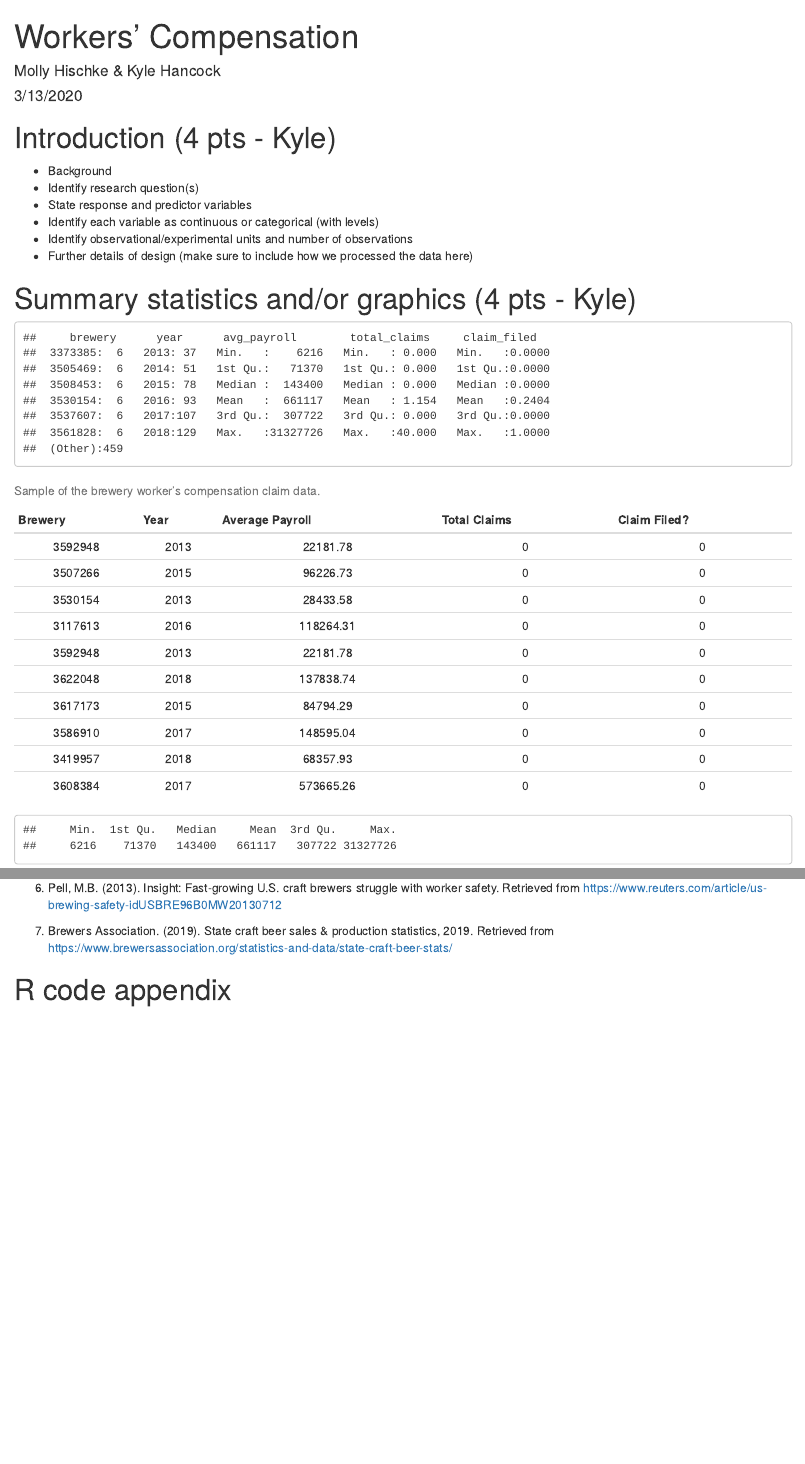
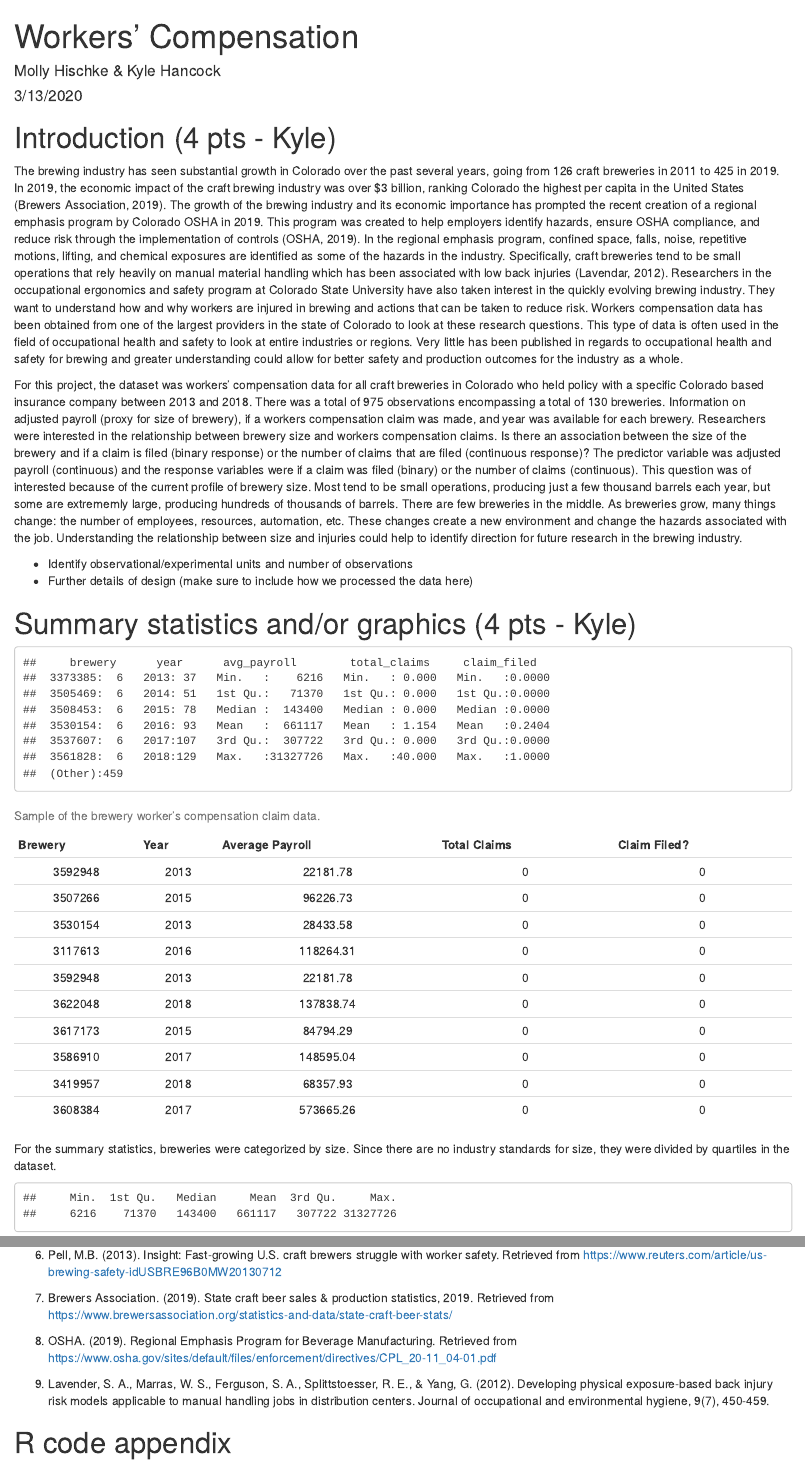
Before and after one commit to hischkmj/STATS_581A_Project, an R Markdown document (writing/final_project.Rmd): the page in a window 1100 px wide, from its top, and a second part further down, joined at a grey line. Rendered offline with R 4.5, knitr and Pandoc, with nearby package versions; code that draws random numbers runs with fixed seeds of ours.

Commit message:
Introduction

````diff
--- a/writing/final_project.Rmd
+++ b/writing/final_project.Rmd
@@ -16,11 +16,11 @@ knitr::opts_chunk$set(message = FALSE)
 
 # Introduction (4 pts - Kyle)
 
+The brewing industry has seen substantial growth in Colorado over the past several years, going from 126 craft breweries in 2011 to 425 in 2019. In 2019, the economic impact of the craft brewing industry was over $3 billion, ranking Colorado the highest per capita in the United States (Brewers Association, 2019). The growth of the brewing industry and its economic importance has prompted the recent creation of a regional emphasis program by Colorado OSHA in 2019. This program was created to help employers identify hazards, ensure OSHA compliance, and reduce risk through the implementation of controls (OSHA, 2019). In the regional emphasis program, confined space, falls, noise, repetitive motions, lifting, and chemical exposures are identified as some of the hazards in the industry. Specifically, craft breweries tend to be small operations that rely heavily on manual material handling which has been associated with low back injuries (Lavendar, 2012). Researchers in the occupational ergonomics and safety program at Colorado State University have also taken interest in the quickly evolving brewing industry. They want to understand how and why workers are injured in brewing and actions that can be taken to reduce risk. Workers compensation data has been obtained from one of the largest providers in the state of Colorado to look at these research questions. This type of data is often used in the field of occupational health and safety to look at entire industries or regions. Very little has been published in regards to occupational health and safety for brewing and greater understanding could allow for better safety and production outcomes for the industry as a whole.
 
-- Background
-- Identify research question(s)
-- State response and predictor variables
-- Identify each variable as continuous or categorical (with levels)
+For this project, the dataset was workers’ compensation data for all craft breweries in Colorado who held policy with a specific Colorado based insurance company between 2013 and 2018. There was a total of 975 observations encompassing a total of 130 breweries. Information on adjusted payroll (proxy for size of brewery), if a workers compensation claim was made, and year was available for each brewery. Researchers were interested in the relationship between brewery size and workers compensation claims. Is there an association between the size of the brewery and if a claim is filed (binary response) or the number of claims that are filed (continuous response)? The predictor variable was adjusted payroll (continuous) and the response variables were if a claim was filed (binary) or the number of claims (continuous). This question was of interested because of the current profile of brewery size. Most tend to be small operations, producing just a few thousand barrels each year, but some are extrememly large, producing hundreds of thousands of barrels. There are few breweries in the middle. As breweries grow, many things change: the number of employees, resources, automation, etc. These changes create a new environment and change the hazards associated with the job. Understanding the relationship between size and injuries could help to identify direction for future research in the brewing industry.
+
+
 - Identify observational/experimental units and number of observations
 - Further details of design (make sure to include how we processed the data here)
 
@@ -72,6 +72,8 @@ kable(sample_n(data_table, 10, replace = TRUE),
       align = "ccccc")
 
 ```
+
+For the summary statistics, breweries were categorized by size. Since there are no industry standards for size, they were divided by quartiles in the dataset.
 
 ```{r Summary Statistics & Graphics}
 
@@ -222,6 +224,9 @@ citation("geepack")
 
 7. Brewers Association. (2019). State craft beer sales & production statistics, 2019. Retrieved from https://www.brewersassociation.org/statistics-and-data/state-craft-beer-stats/
 
+8. OSHA. (2019). Regional Emphasis Program for Beverage Manufacturing. Retrieved from https://www.osha.gov/sites/default/files/enforcement/directives/CPL_20-11_04-01.pdf
+
+9. Lavender, S. A., Marras, W. S., Ferguson, S. A., Splittstoesser, R. E., & Yang, G. (2012). Developing physical exposure-based back injury risk models applicable to manual handling jobs in distribution centers. Journal of occupational and environmental hygiene, 9(7), 450-459.
 
 
 # R code appendix
````
Also changed, not shown: 1 other file.
